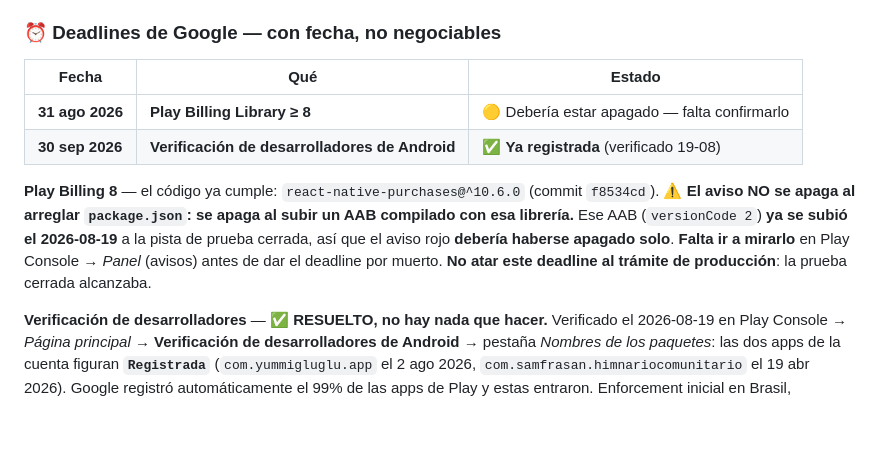
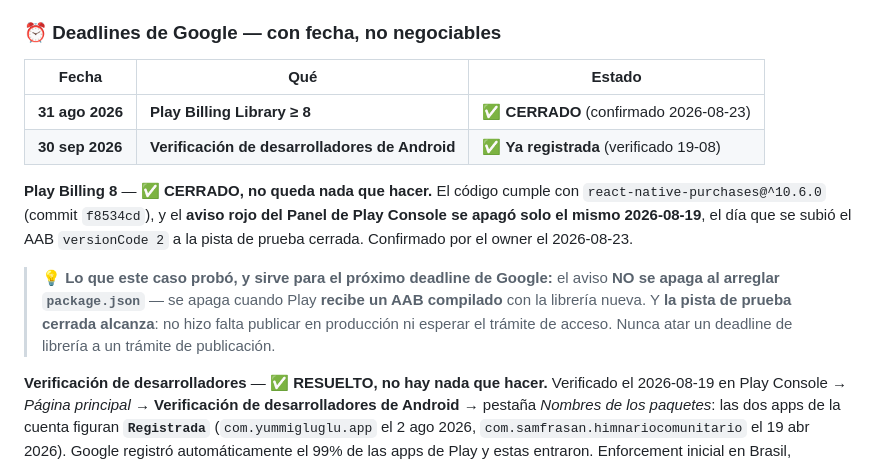
Before and after one commit to Samuel551/yummigluglu, a Markdown page: CLAUDE.md, the part around the change. GitHub-like rendering; blank space fills up the shorter version.

Commit message:
docs(produccion): cierra el deadline de Play Billing 8
Confirmado por el owner: el aviso rojo del Panel de Play Console se
apago solo el 2026-08-19, el mismo dia que se subio el AAB versionCode 2
con RevenueCat v10 a la pista de prueba cerrada.

Deja registrada la leccion: el aviso no se apaga al arreglar
package.json, se apaga cuando Play RECIBE un AAB compilado con la
libreria nueva. Y la prueba cerrada alcanza, no hace falta produccion ni
el tramite de acceso.

```diff
--- a/CLAUDE.md
+++ b/CLAUDE.md
@@ -89,12 +89,14 @@ runtime. La app no hornea SKUs.
 
 ### ⏰ Deadlines de Google — con fecha, no negociables
 
-| Fecha           | Qué                                            | Estado                                       |
-| --------------- | ---------------------------------------------- | -------------------------------------------- |
-| **31 ago 2026** | **Play Billing Library ≥ 8**                   | 🟡 Debería estar apagado — falta confirmarlo |
-| **30 sep 2026** | **Verificación de desarrolladores de Android** | ✅ **Ya registrada** (verificado 19-08)      |
+| Fecha           | Qué                                            | Estado                                  |
+| --------------- | ---------------------------------------------- | --------------------------------------- |
+| **31 ago 2026** | **Play Billing Library ≥ 8**                   | ✅ **CERRADO** (confirmado 2026-08-23)  |
+| **30 sep 2026** | **Verificación de desarrolladores de Android** | ✅ **Ya registrada** (verificado 19-08) |
 
-**Play Billing 8** — el código ya cumple: `react-native-purchases@^10.6.0` (commit `f8534cd`). ⚠️ **El aviso NO se apaga al arreglar `package.json`: se apaga al subir un AAB compilado con esa librería.** Ese AAB (`versionCode 2`) **ya se subió el 2026-08-19** a la pista de prueba cerrada, así que el aviso rojo **debería haberse apagado solo**. **Falta ir a mirarlo** en Play Console → _Panel_ (avisos) antes de dar el deadline por muerto. **No atar este deadline al trámite de producción**: la prueba cerrada alcanzaba.
+**Play Billing 8** — ✅ **CERRADO, no queda nada que hacer.** El código cumple con `react-native-purchases@^10.6.0` (commit `f8534cd`), y el **aviso rojo del Panel de Play Console se apagó solo el mismo 2026-08-19**, el día que se subió el AAB `versionCode 2` a la pista de prueba cerrada. Confirmado por el owner el 2026-08-23.
+
+> 💡 **Lo que este caso probó, y sirve para el próximo deadline de Google:** el aviso **NO se apaga al arreglar `package.json`** — se apaga cuando Play **recibe un AAB compilado** con la librería nueva. Y **la pista de prueba cerrada alcanza**: no hizo falta publicar en producción ni esperar el trámite de acceso. Nunca atar un deadline de librería a un trámite de publicación.
 
 **Verificación de desarrolladores** — ✅ **RESUELTO, no hay nada que hacer.** Verificado el 2026-08-19 en
 Play Console → _Página principal_ → **Verificación de desarrolladores de Android** → pestaña _Nombres de
```
Also changed, not shown: docs/checklist-produccion.md (+1 -1 lines).
